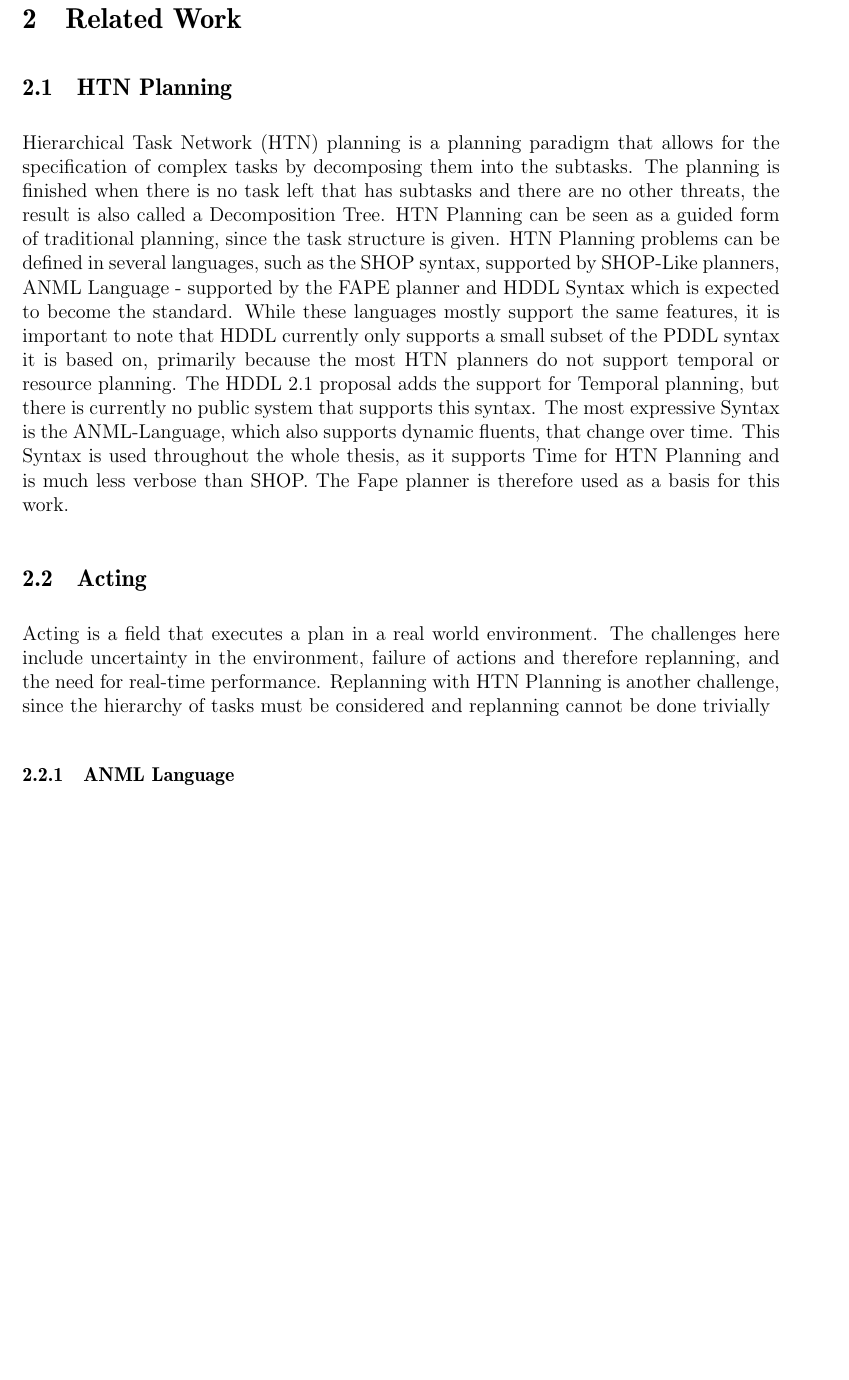
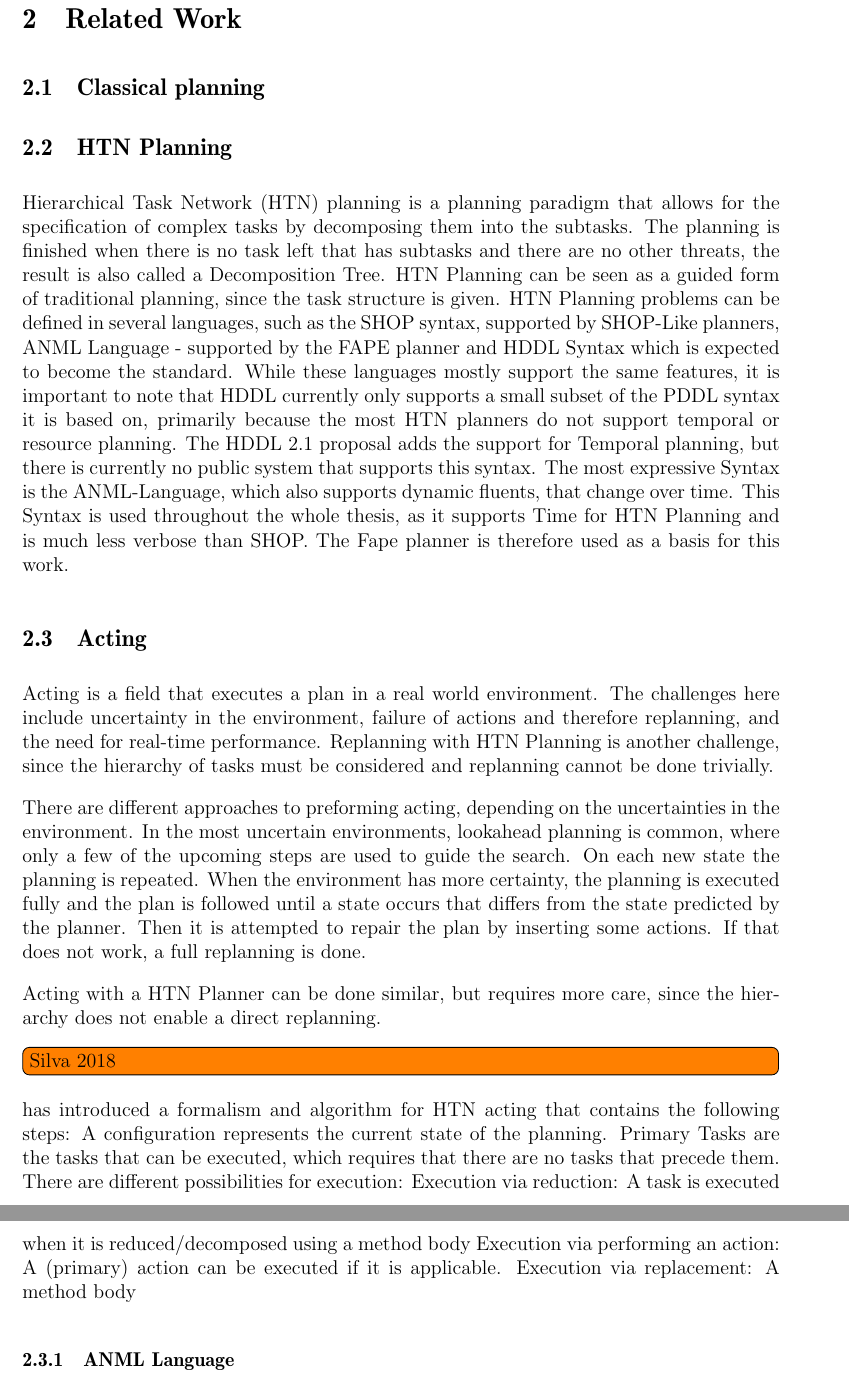
Before and after one commit to sargreal/ai-thesis-m, a LaTeX thesis (report/thesis.tex, which reads report/sections/02-literature.tex): part of page 9 of 27 before the commit and two parts of pages 9 and 10 of 27 after it, the two joined at a grey line, cut so that both start at the same text, the shorter picture padded with empty space. Compiled offline with pdfLaTeX.

Commit message:
updates to literature

```diff
--- a/report/sections/02-literature.tex
+++ b/report/sections/02-literature.tex
@@ -1,4 +1,6 @@
 \section{Related Work}\label{sec:related-work}
+
+\subsection{Classical planning}\label{sec:classical-planning}
 
 
 \subsection{HTN Planning}\label{sec:htn-planning}
@@ -19,7 +21,24 @@ The Fape planner is therefore used as a basis for this work.
 
 Acting is a field that executes a plan in a real world environment.
 The challenges here include uncertainty in the environment, failure of actions and therefore replanning, and the need for real-time performance.
-Replanning with HTN Planning is another challenge, since the hierarchy of tasks must be considered and replanning cannot be done trivially
+Replanning with HTN Planning is another challenge, since the hierarchy of tasks must be considered and replanning cannot be done trivially.
+
+There are different approaches to preforming acting, depending on the uncertainties in the environment.
+In the most uncertain environments, lookahead planning is common, where only a few of the upcoming steps are used to guide the search.
+On each new state the planning is repeated.
+When the environment has more certainty, the planning is executed fully and the plan is followed until a state occurs that differs from the state predicted by the planner.
+Then it is attempted to repair the plan by inserting some actions.
+If that does not work, a full replanning is done.
+
+Acting with a HTN Planner can be done similar, but requires more care, since the hierarchy does not enable a direct replanning.
+\todo[inline]{Silva 2018} has introduced a formalism and algorithm for HTN acting that contains the following steps:
+A configuration represents the current state of the planning.
+Primary Tasks are the tasks that can be executed, which requires that there are no tasks that precede them.
+There are different possibilities for execution:
+Execution via reduction: A task is executed when it is reduced/decomposed using a method body
+Execution via performing an action: A (primary) action can be executed if it is applicable.
+Execution via replacement: A method body
+
 
 
 \subsubsection{ANML Language}
```
